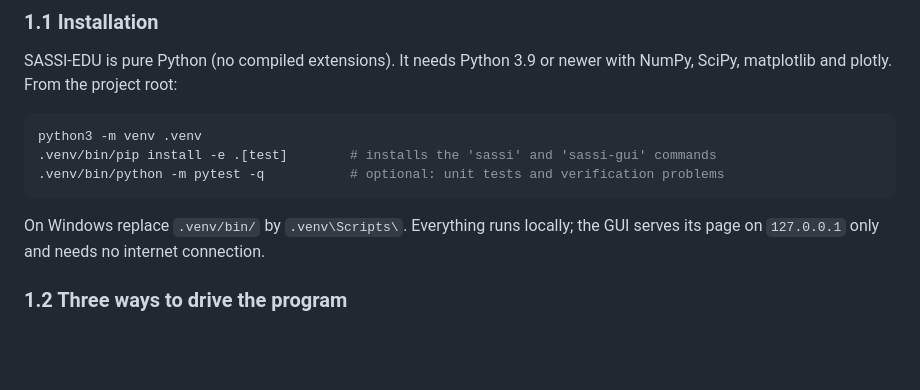
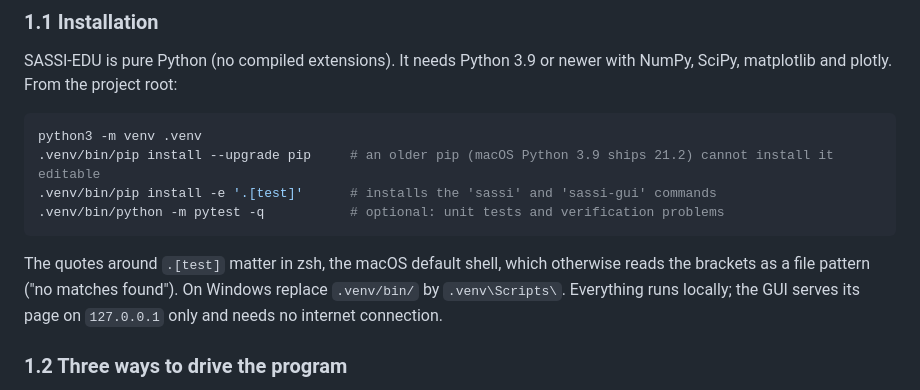
Before and after one commit to mohammedbala/sassi-edu, a Markdown page: docs/user/USER_GUIDE.md, the part around the change. GitHub-like rendering; blank space fills up the shorter version.

Commit message:
Install steps that work on a Mac: upgrade pip, quote .[test]
A fresh clone installed with the README's command failed on macOS: the system
Python 3.9 ships pip 21.2, which cannot install a pyproject-only project in
editable mode, and zsh (the default shell) reads the unquoted .[test] as a file
pattern. The README and User Guide 1.1 now clone, upgrade pip and quote the
extra; checked from a fresh clone and venv (batch example 1, the GUI, tests).

Co-Authored-By: Claude Opus 5.5 <noreply@anthropic.com>

````diff
--- a/docs/user/USER_GUIDE.md
+++ b/docs/user/USER_GUIDE.md
@@ -53,11 +53,13 @@ matplotlib and plotly. From the project root:
 
 ```bash
 python3 -m venv .venv
-.venv/bin/pip install -e .[test]        # installs the 'sassi' and 'sassi-gui' commands
+.venv/bin/pip install --upgrade pip     # an older pip (macOS Python 3.9 ships 21.2) cannot install it editable
+.venv/bin/pip install -e '.[test]'      # installs the 'sassi' and 'sassi-gui' commands
 .venv/bin/python -m pytest -q           # optional: unit tests and verification problems
 ```
 
-On Windows replace `.venv/bin/` by `.venv\Scripts\`. Everything runs locally; the GUI serves its
+The quotes around `.[test]` matter in zsh, the macOS default shell, which otherwise reads the brackets
+as a file pattern ("no matches found"). On Windows replace `.venv/bin/` by `.venv\Scripts\`. Everything runs locally; the GUI serves its
 page on `127.0.0.1` only and needs no internet connection.
 
 ### 1.2 Three ways to drive the program
````
Also changed, not shown: README.md (+2 -1 lines).
